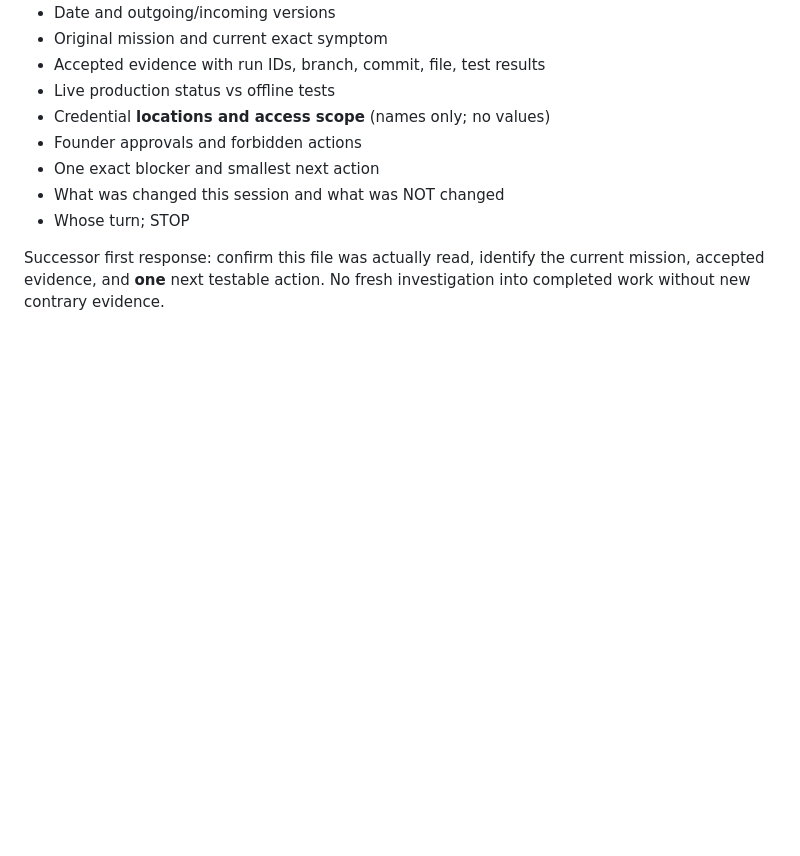
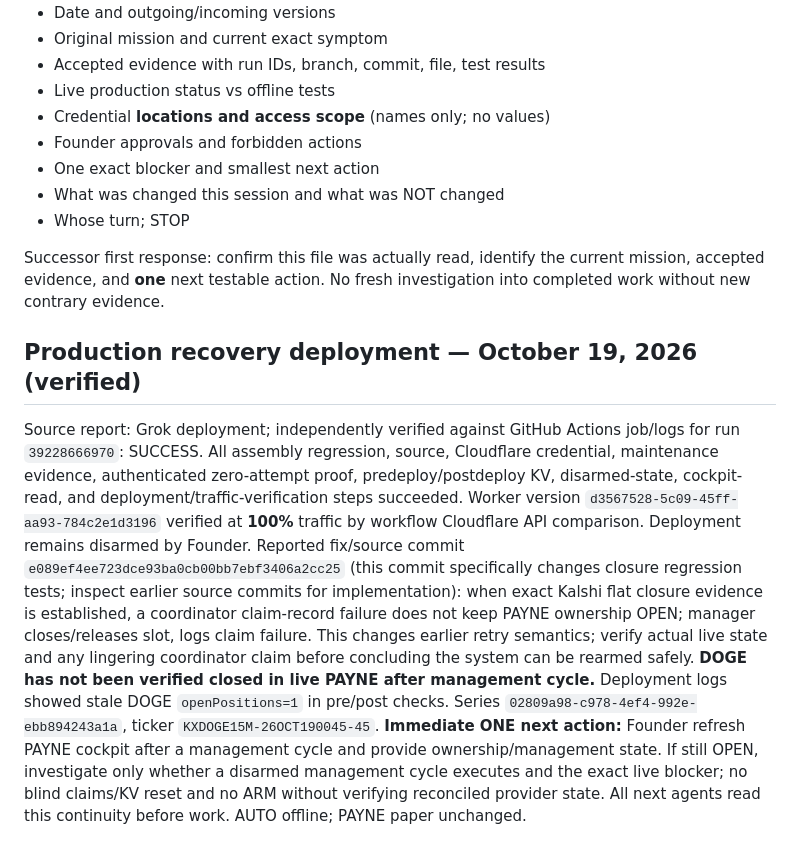
Before and after one commit to darkbishop43-tech/nfe-labs, a Markdown page: NFE-OS-CONTINUITY.md, the part around the change. Drawn GitHub-style; blank space fills up the shorter version.

Commit message:
Record verified PAYNE production recovery and pending DOGE live acceptance

```diff
--- a/NFE-OS-CONTINUITY.md
+++ b/NFE-OS-CONTINUITY.md
@@ -52,3 +52,9 @@ Before transferring Builder/Main Chat/AI:
 - Whose turn; STOP
 
 Successor first response: confirm this file was actually read, identify the current mission, accepted evidence, and **one** next testable action. No fresh investigation into completed work without new contrary evidence.
+
+
+## Production recovery deployment — October 19, 2026 (verified)
+Source report: Grok deployment; independently verified against GitHub Actions job/logs for run `39228666970`: SUCCESS. All assembly regression, source, Cloudflare credential, maintenance evidence, authenticated zero-attempt proof, predeploy/postdeploy KV, disarmed-state, cockpit-read, and deployment/traffic-verification steps succeeded. Worker version `d3567528-5c09-45ff-aa93-784c2e1d3196` verified at **100%** traffic by workflow Cloudflare API comparison. Deployment remains disarmed by Founder.
+Reported fix/source commit `e089ef4ee723dce93ba0cb00bb7ebf3406a2cc25` (this commit specifically changes closure regression tests; inspect earlier source commits for implementation): when exact Kalshi flat closure evidence is established, a coordinator claim-record failure does not keep PAYNE ownership OPEN; manager closes/releases slot, logs claim failure. This changes earlier retry semantics; verify actual live state and any lingering coordinator claim before concluding the system can be rearmed safely.
+**DOGE has not been verified closed in live PAYNE after management cycle.** Deployment logs showed stale DOGE `openPositions=1` in pre/post checks. Series `02809a98-c978-4ef4-992e-ebb894243a1a`, ticker `KXDOGE15M-26OCT190045-45`. **Immediate ONE next action:** Founder refresh PAYNE cockpit after a management cycle and provide ownership/management state. If still OPEN, investigate only whether a disarmed management cycle executes and the exact live blocker; no blind claims/KV reset and no ARM without verifying reconciled provider state. All next agents read this continuity before work. AUTO offline; PAYNE paper unchanged.
```
